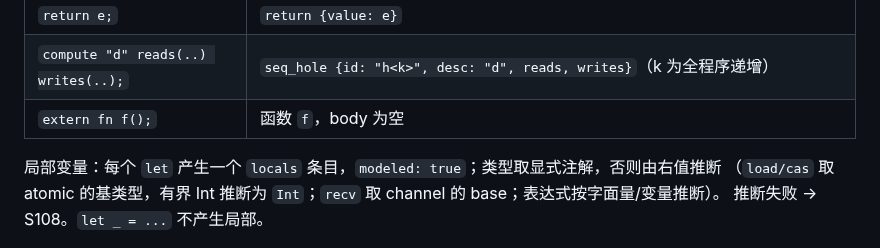
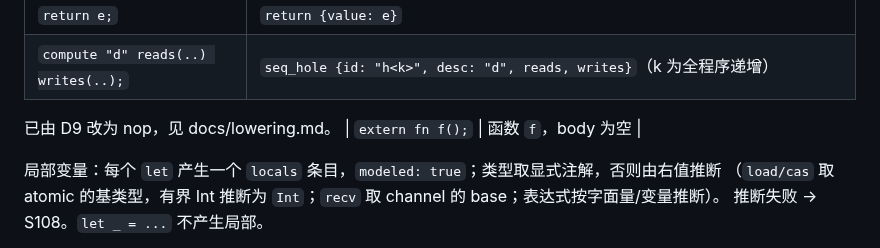
Before and after one commit to kevindadi/SkelNet, a Markdown page: docs/REFACTOR_PLAN.md, the part around the change. GitHub-like rendering.

```diff
--- a/docs/REFACTOR_PLAN.md
+++ b/docs/REFACTOR_PLAN.md
@@ -283,6 +283,8 @@ Atom        = IntLit | "true" | "false" | Name | "(", Expr, ")" ;
 | `break;` / `continue;`                  | `goto 出口` / `goto 头`                                                                                    |
 | `return e;`                             | `return {value: e}`                                                                                        |
 | `compute "d" reads(..) writes(..);`     | `seq_hole {id: "h<k>", desc: "d", reads, writes}`（k 为全程序递增）                                        |
+
+已由 D9 改为 nop，见 docs/lowering.md。
 | `extern fn f();`                        | 函数 `f`，body 为空                                                                                        |
 
 局部变量：每个 `let` 产生一个 `locals` 条目，`modeled: true`；类型取显式注解，否则由右值推断
```
Also changed, not shown: docs/REFACTOR_REPORT.md (+4 -4 lines).
